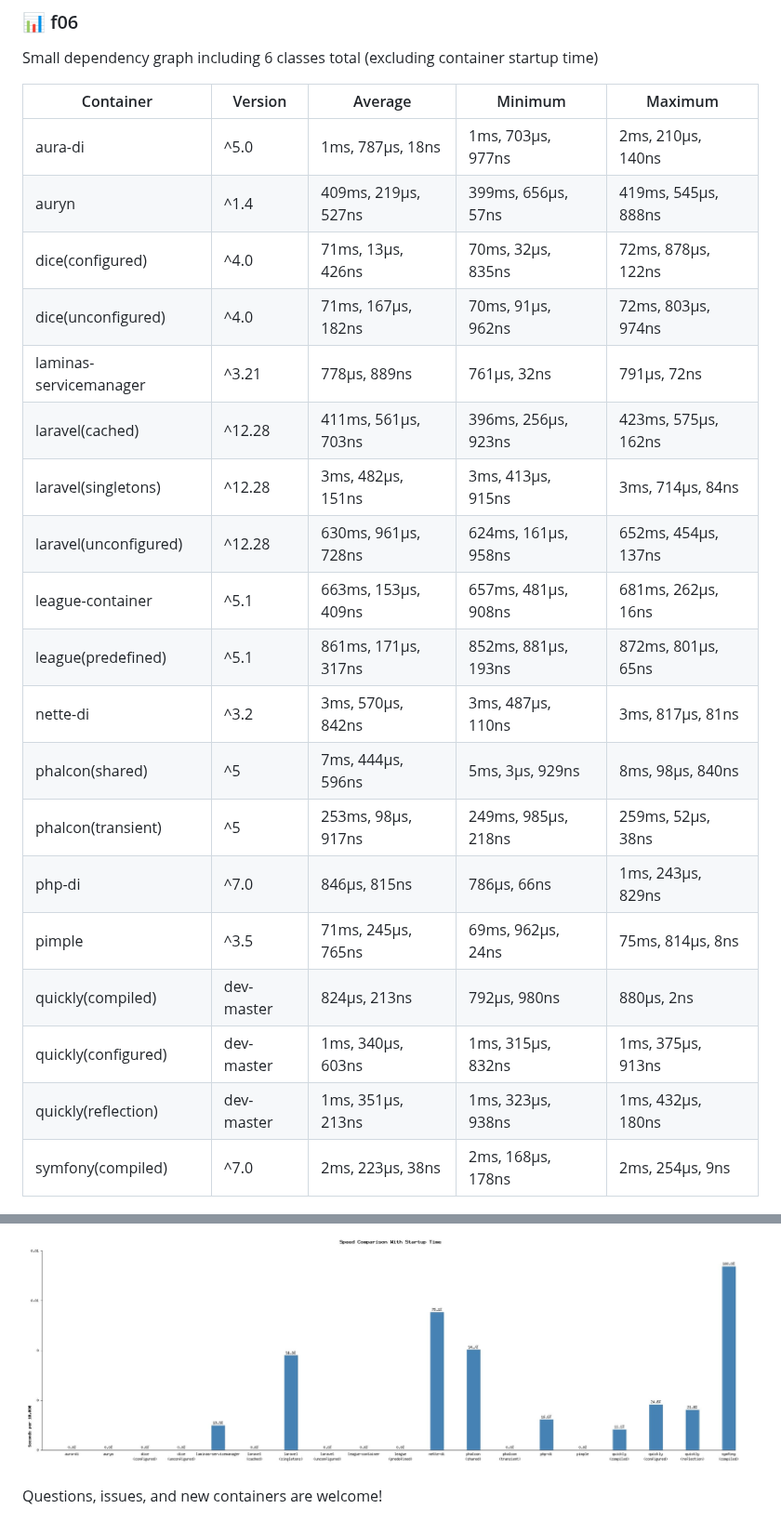
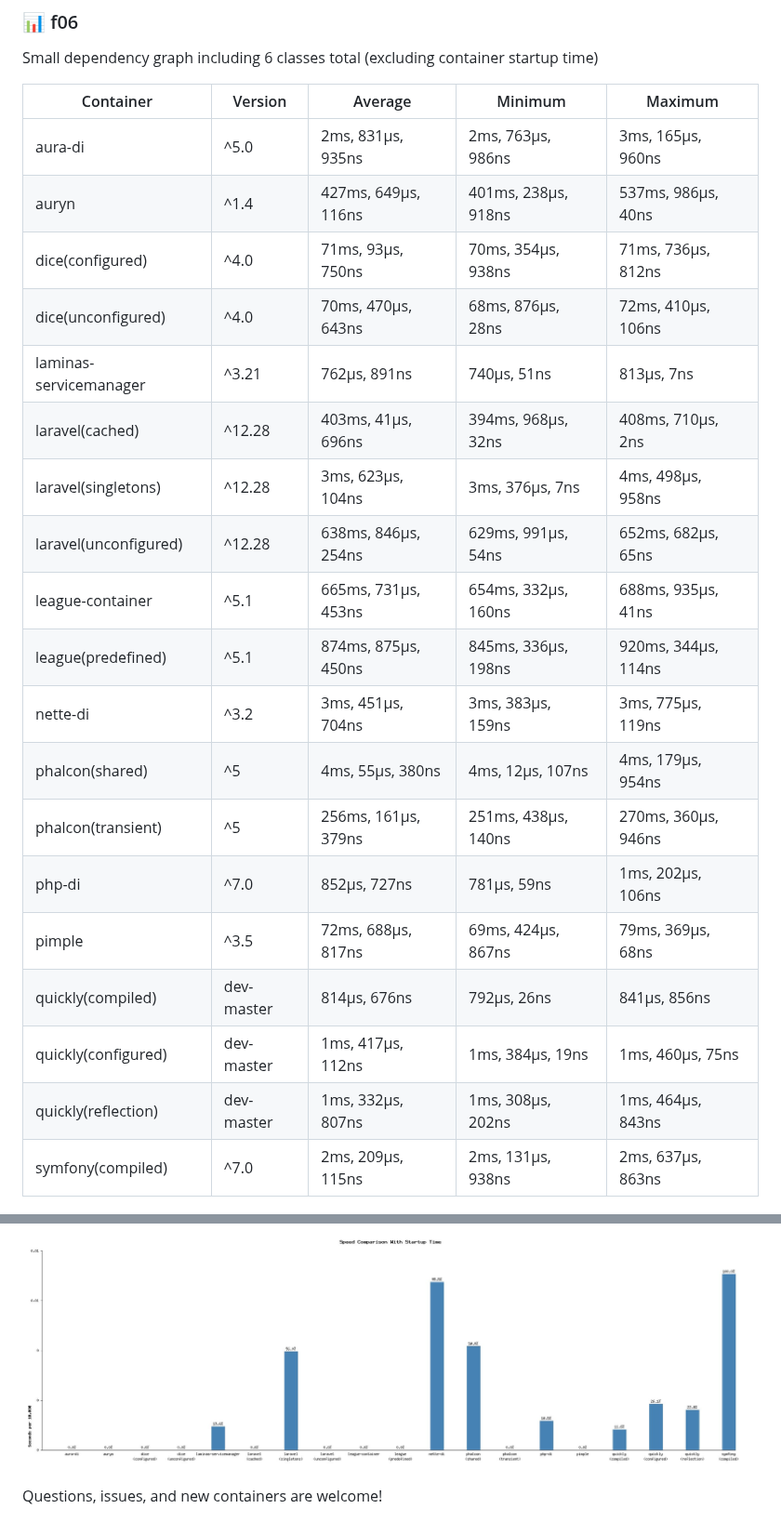
Before and after one commit to Idrinth/php-dependency-injection-benchmark, a Markdown page: README.md, 2 parts joined by grey strips. Shown at 93% size. Drawn GitHub-style; pictures changed too: images/speed_comparison_with_startup26.jpg.

```diff
--- a/README.md
+++ b/README.md
@@ -71,25 +70,25 @@ Small dependency graph including 6 classes total (excluding container startup ti
 
 | Container | Version | Average | Minimum | Maximum |
 | --- | --- | --- | --- | --- |
-| aura-di | ^5.0 | 1ms, 787µs, 18ns | 1ms, 703µs, 977ns | 2ms, 210µs, 140ns |
-| auryn | ^1.4 | 409ms, 219µs, 527ns | 399ms, 656µs, 57ns | 419ms, 545µs, 888ns |
-| dice(configured) | ^4.0 | 71ms, 13µs, 426ns | 70ms, 32µs, 835ns | 72ms, 878µs, 122ns |
-| dice(unconfigured) | ^4.0 | 71ms, 167µs, 182ns | 70ms, 91µs, 962ns | 72ms, 803µs, 974ns |
-| laminas-servicemanager | ^3.21 | 778µs, 889ns | 761µs, 32ns | 791µs, 72ns |
-| laravel(cached) | ^12.28 | 411ms, 561µs, 703ns | 396ms, 256µs, 923ns | 423ms, 575µs, 162ns |
-| laravel(singletons) | ^12.28 | 3ms, 482µs, 151ns | 3ms, 413µs, 915ns | 3ms, 714µs, 84ns |
-| laravel(unconfigured) | ^12.28 | 630ms, 961µs, 728ns | 624ms, 161µs, 958ns | 652ms, 454µs, 137ns |
-| league-container | ^5.1 | 663ms, 153µs, 409ns | 657ms, 481µs, 908ns | 681ms, 262µs, 16ns |
-| league(predefined) | ^5.1 | 861ms, 171µs, 317ns | 852ms, 881µs, 193ns | 872ms, 801µs, 65ns |
-| nette-di | ^3.2 | 3ms, 570µs, 842ns | 3ms, 487µs, 110ns | 3ms, 817µs, 81ns |
-| phalcon(shared) | ^5 | 7ms, 444µs, 596ns | 5ms, 3µs, 929ns | 8ms, 98µs, 840ns |
-| phalcon(transient) | ^5 | 253ms, 98µs, 917ns | 249ms, 985µs, 218ns | 259ms, 52µs, 38ns |
-| php-di | ^7.0 | 846µs, 815ns | 786µs, 66ns | 1ms, 243µs, 829ns |
-| pimple | ^3.5 | 71ms, 245µs, 765ns | 69ms, 962µs, 24ns | 75ms, 814µs, 8ns |
-| quickly(compiled) | dev-master | 824µs, 213ns | 792µs, 980ns | 880µs, 2ns |
-| quickly(configured) | dev-master | 1ms, 340µs, 603ns | 1ms, 315µs, 832ns | 1ms, 375µs, 913ns |
-| quickly(reflection) | dev-master | 1ms, 351µs, 213ns | 1ms, 323µs, 938ns | 1ms, 432µs, 180ns |
-| symfony(compiled) | ^7.0 | 2ms, 223µs, 38ns | 2ms, 168µs, 178ns | 2ms, 254µs, 9ns |
+| aura-di | ^5.0 | 2ms, 831µs, 935ns | 2ms, 763µs, 986ns | 3ms, 165µs, 960ns |
+| auryn | ^1.4 | 427ms, 649µs, 116ns | 401ms, 238µs, 918ns | 537ms, 986µs, 40ns |
+| dice(configured) | ^4.0 | 71ms, 93µs, 750ns | 70ms, 354µs, 938ns | 71ms, 736µs, 812ns |
+| dice(unconfigured) | ^4.0 | 70ms, 470µs, 643ns | 68ms, 876µs, 28ns | 72ms, 410µs, 106ns |
+| laminas-servicemanager | ^3.21 | 762µs, 891ns | 740µs, 51ns | 813µs, 7ns |
+| laravel(cached) | ^12.28 | 403ms, 41µs, 696ns | 394ms, 968µs, 32ns | 408ms, 710µs, 2ns |
+| laravel(singletons) | ^12.28 | 3ms, 623µs, 104ns | 3ms, 376µs, 7ns | 4ms, 498µs, 958ns |
+| laravel(unconfigured) | ^12.28 | 638ms, 846µs, 254ns | 629ms, 991µs, 54ns | 652ms, 682µs, 65ns |
+| league-container | ^5.1 | 665ms, 731µs, 453ns | 654ms, 332µs, 160ns | 688ms, 935µs, 41ns |
+| league(predefined) | ^5.1 | 874ms, 875µs, 450ns | 845ms, 336µs, 198ns | 920ms, 344µs, 114ns |
+| nette-di | ^3.2 | 3ms, 451µs, 704ns | 3ms, 383µs, 159ns | 3ms, 775µs, 119ns |
+| phalcon(shared) | ^5 | 4ms, 55µs, 380ns | 4ms, 12µs, 107ns | 4ms, 179µs, 954ns |
+| phalcon(transient) | ^5 | 256ms, 161µs, 379ns | 251ms, 438µs, 140ns | 270ms, 360µs, 946ns |
+| php-di | ^7.0 | 852µs, 727ns | 781µs, 59ns | 1ms, 202µs, 106ns |
+| pimple | ^3.5 | 72ms, 688µs, 817ns | 69ms, 424µs, 867ns | 79ms, 369µs, 68ns |
+| quickly(compiled) | dev-master | 814µs, 676ns | 792µs, 26ns | 841µs, 856ns |
+| quickly(configured) | dev-master | 1ms, 417µs, 112ns | 1ms, 384µs, 19ns | 1ms, 460µs, 75ns |
+| quickly(reflection) | dev-master | 1ms, 332µs, 807ns | 1ms, 308µs, 202ns | 1ms, 464µs, 843ns |
+| symfony(compiled) | ^7.0 | 2ms, 209µs, 115ns | 2ms, 131µs, 938ns | 2ms, 637µs, 863ns |
 
 ![📊 f06](images/speed_comparison_without_startup06.jpg)
 
```
Also changed, not shown: other parts of README.md (+66 -71 lines), images/speed_comparison_with_startup06.jpg, images/speed_comparison_with_startup16.jpg, images/speed_comparison_without_startup06.jpg, images/speed_comparison_without_startup16.jpg, images/speed_comparison_without_startup26.jpg, 1 other file.
